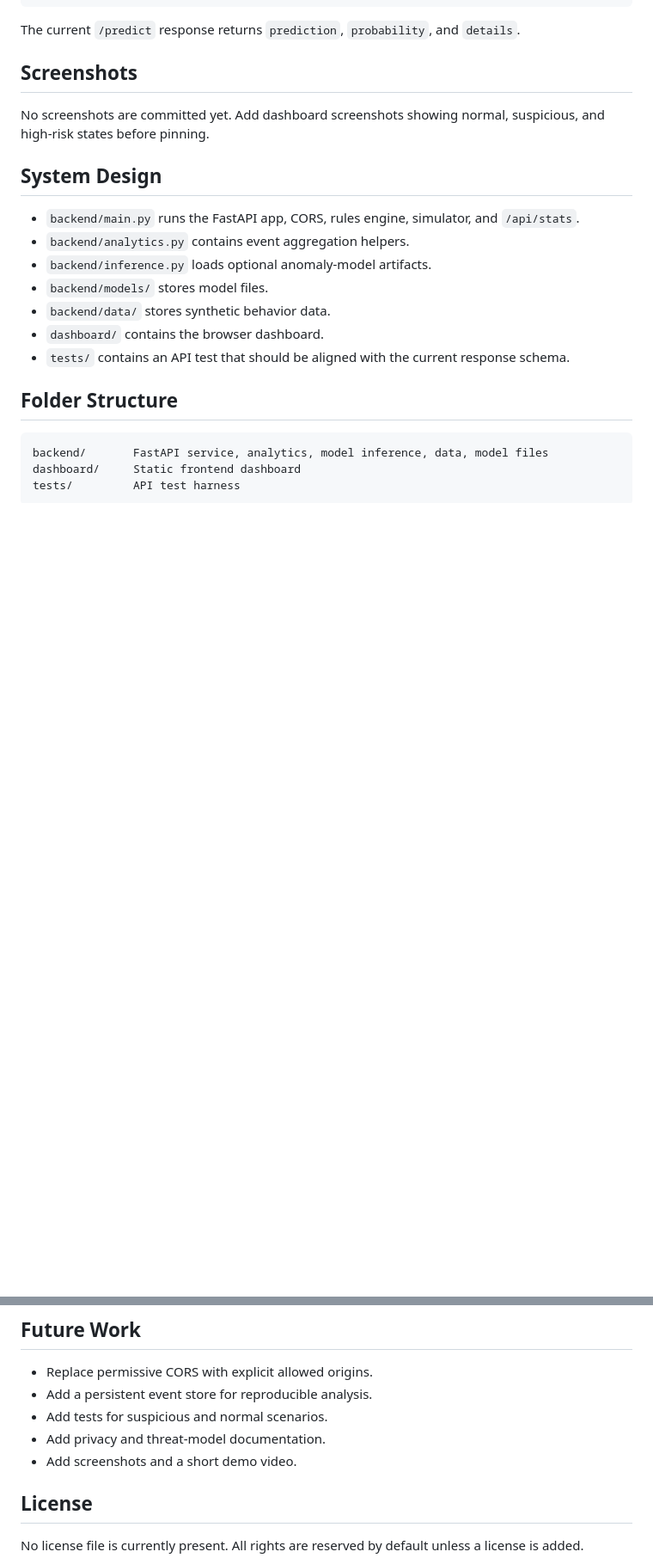
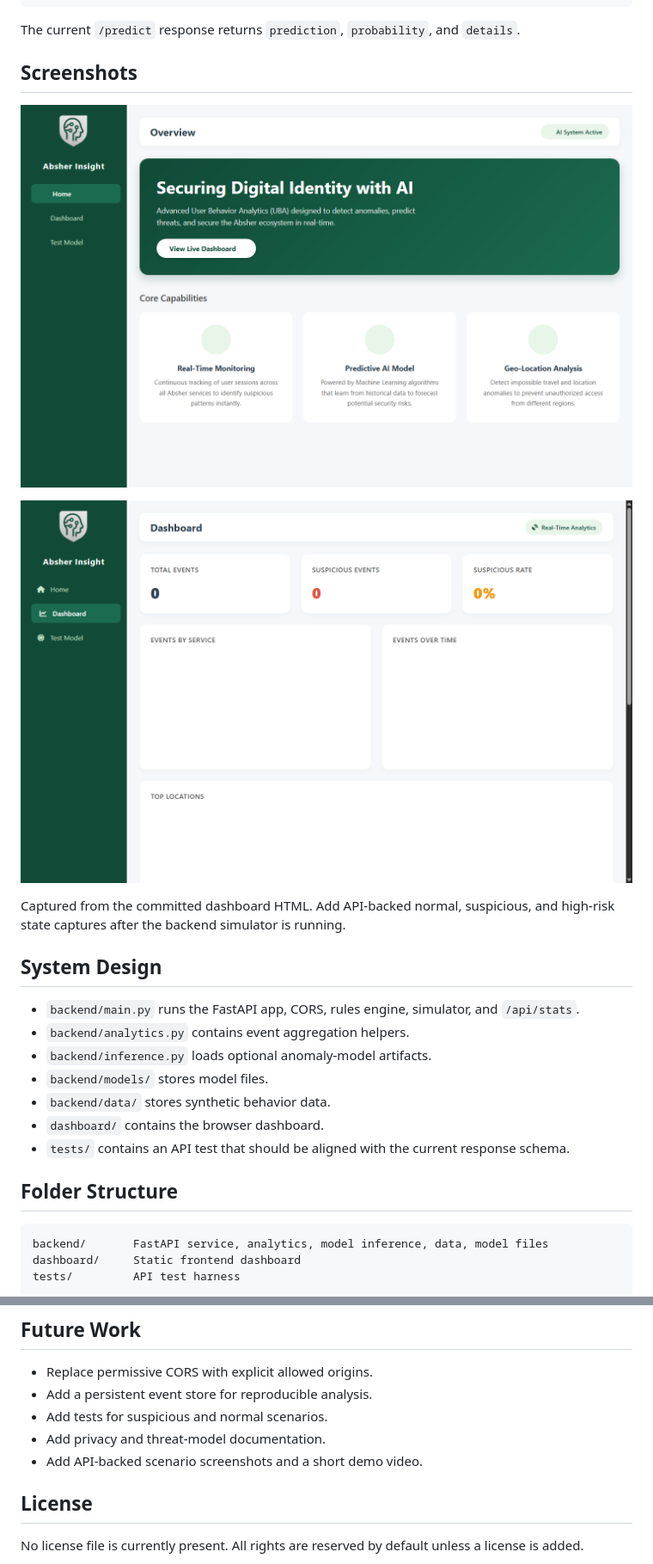
Before and after one commit to Abdulel3h/absher-insight, a Markdown page: README.md, 2 parts joined by grey strips. Shown at 86% size. GitHub-like rendering; pictures changed too: assets/screenshots/absher-dashboard.png (added), assets/screenshots/absher-overview.png (added); blank space fills up the shorter version.

Commit message:
docs: add verified dashboard screenshots
Merged by Codex final portfolio polish pass.

```diff
--- a/README.md
+++ b/README.md
@@ -71,7 +71,11 @@ The current `/predict` response returns `prediction`, `probability`, and `detail
 
 ## Screenshots
 
-No screenshots are committed yet. Add dashboard screenshots showing normal, suspicious, and high-risk states before pinning.
+![Absher Insight overview](assets/screenshots/absher-overview.png)
+
+![Absher Insight dashboard](assets/screenshots/absher-dashboard.png)
+
+Captured from the committed dashboard HTML. Add API-backed normal, suspicious, and high-risk state captures after the backend simulator is running.
 
 ## System Design
 
@@ -104,7 +108,7 @@ tests/         API test harness
 - Add a persistent event store for reproducible analysis.
 - Add tests for suspicious and normal scenarios.
 - Add privacy and threat-model documentation.
-- Add screenshots and a short demo video.
+- Add API-backed scenario screenshots and a short demo video.
 
 ## License
 
```
